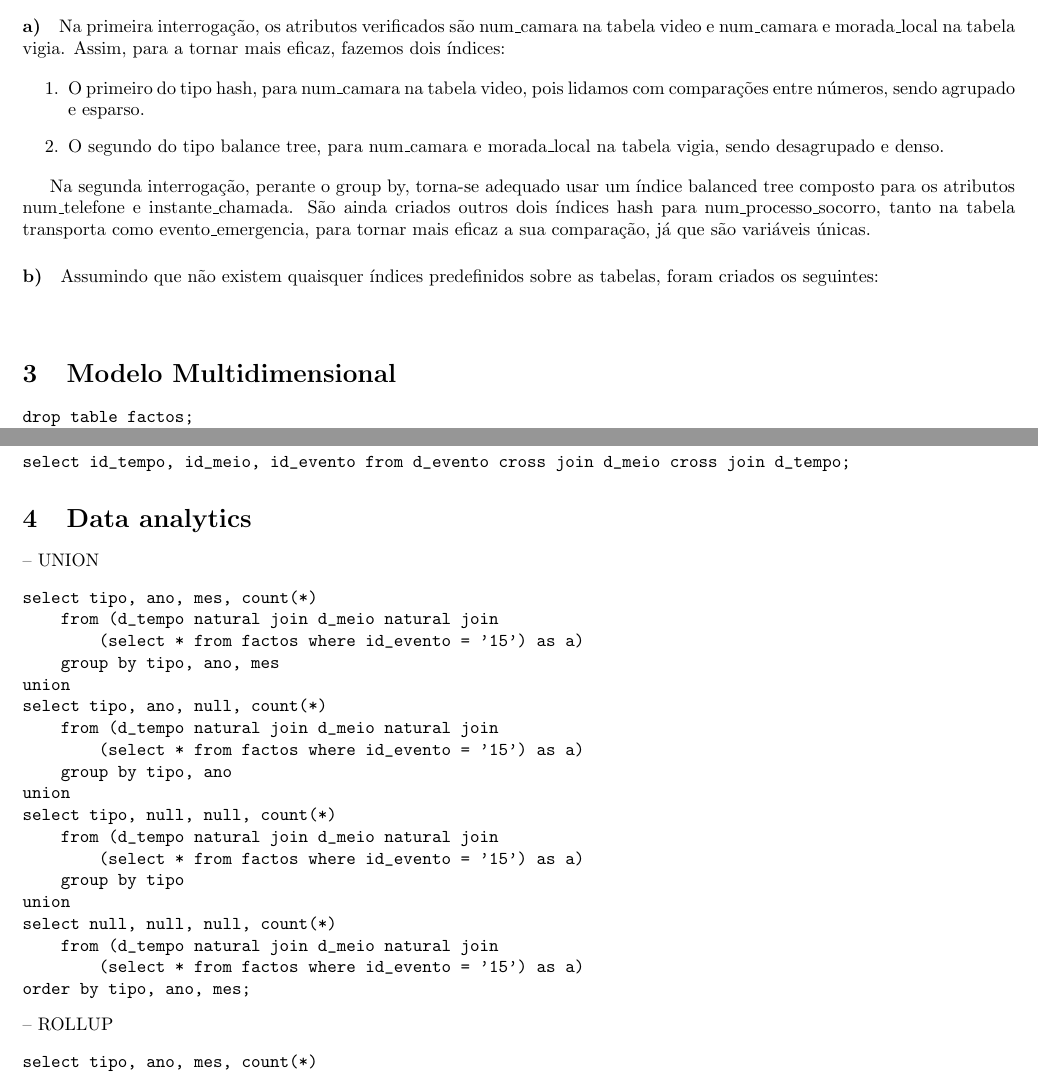
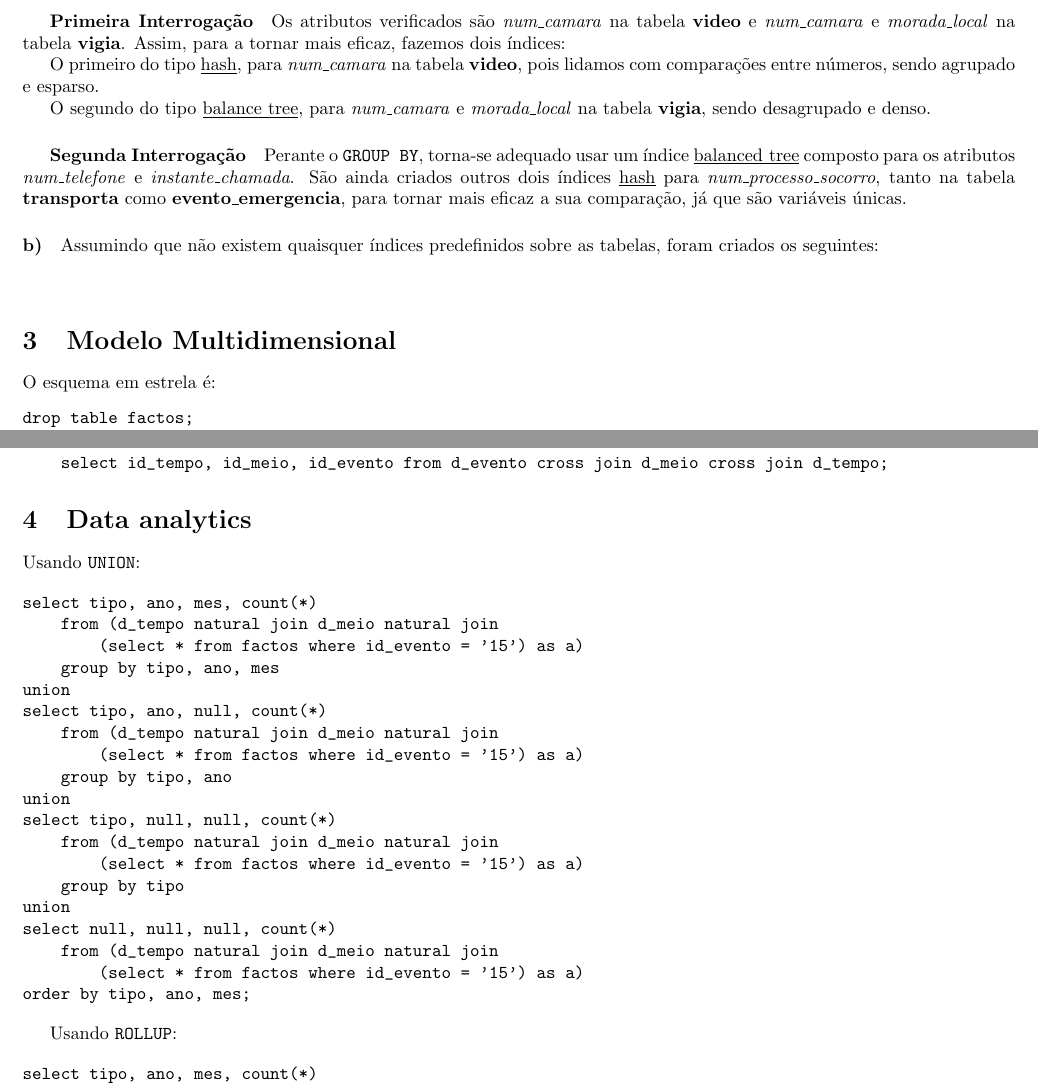
Before and after one commit to TheMrKiko/BD_S1819, a LaTeX document (4ª entrega/relatorio47.tex): two parts of pages 3 and 4 of 4, joined at a grey line, cut so that both start at the same text. Compiled offline with pdfLaTeX.

Commit message:
Relatório mais giro

```diff
--- a/4ª entrega/relatorio47.tex
+++ b/4ª entrega/relatorio47.tex
@@ -97,18 +97,19 @@ CREATE trigger chk_acciona_on_alocado BEFORE INSERT ON alocado for each ROW EXEC
 \section{Índices}
 
 \paragraph{a)}
-Na primeira interrogação, os atributos verificados são num\_camara na tabela video e num\_camara e morada\_local na tabela vigia.
+\subparagraph{Primeira Interrogação}
+Os atributos verificados são \textit{num\_camara} na tabela \textbf{video} e \textit{num\_camara} e \textit{morada\_local} na tabela \textbf{vigia}.
 Assim, para a tornar mais eficaz, fazemos dois índices:
 
-\begin{enumerate}
-    \item O primeiro do tipo hash, para num\_camara na tabela video, pois lidamos com comparações entre números, sendo agrupado
-    e esparso.
-    \item O segundo do tipo balance tree, para num\_camara e morada\_local na tabela vigia, sendo desagrupado e denso.
-\end{enumerate}
+O primeiro do tipo \underline{hash}, para \textit{num\_camara} na tabela \textbf{video}, pois lidamos com comparações entre números,
+sendo agrupado e esparso.
 
-Na segunda interrogação, perante o group by, torna-se adequado usar um índice balanced tree composto para os atributos
-num\_telefone e instante\_chamada.
-São ainda criados outros dois índices hash para num\_processo\_socorro, tanto na tabela transporta como evento\_emergencia,
+O segundo do tipo \underline{balance tree}, para \textit{num\_camara} e \textit{morada\_local} na tabela \textbf{vigia}, sendo desagrupado e denso.
+
+\subparagraph{Segunda Interrogação}
+Perante o \texttt{GROUP BY}, torna-se adequado usar um índice \underline{balanced tree} composto para os atributos
+\textit{num\_telefone} e \textit{instante\_chamada}.
+São ainda criados outros dois índices \underline{hash} para \textit{num\_processo\_socorro}, tanto na tabela \textbf{transporta} como \textbf{evento\_emergencia},
 para tornar mais eficaz a sua comparação, já que são variáveis únicas.
 
 \paragraph{b)}
@@ -118,6 +119,7 @@ Assumindo que não existem quaisquer índices predefinidos sobre as tabelas, for
 \end{verbatim}
 
 \section{Modelo Multidimensional}
+O esquema em estrela é:
 \begin{verbatim}
 drop table factos;
 drop table d_evento;
@@ -187,12 +190,13 @@ insert into d_tempo (dia, mes, ano) values(11, 9, 2001);
 insert into d_tempo (dia, mes, ano) values(24, 7, 2015);
 
 insert into factos
-select id_tempo, id_meio, id_evento from d_evento cross join d_meio cross join d_tempo;
+    select id_tempo, id_meio, id_evento from d_evento cross join d_meio cross join d_tempo;
 \end{verbatim}
 
+\section{Data analytics}
 
-\section{Data analytics}
--- UNION
+Usando \texttt{UNION}:
+
 \begin{verbatim}
 select tipo, ano, mes, count(*)
     from (d_tempo natural join d_meio natural join
@@ -214,7 +218,9 @@ select null, null, null, count(*)
         (select * from factos where id_evento = '15') as a)
 order by tipo, ano, mes;
 \end{verbatim}
--- ROLLUP
+
+Usando \texttt{ROLLUP}:
+
 \begin{verbatim}
 select tipo, ano, mes, count(*)
     from (d_tempo natural join d_meio natural join
```
Also changed, not shown: 4ª entrega/relatorio47.tex (17 more changed lines).
